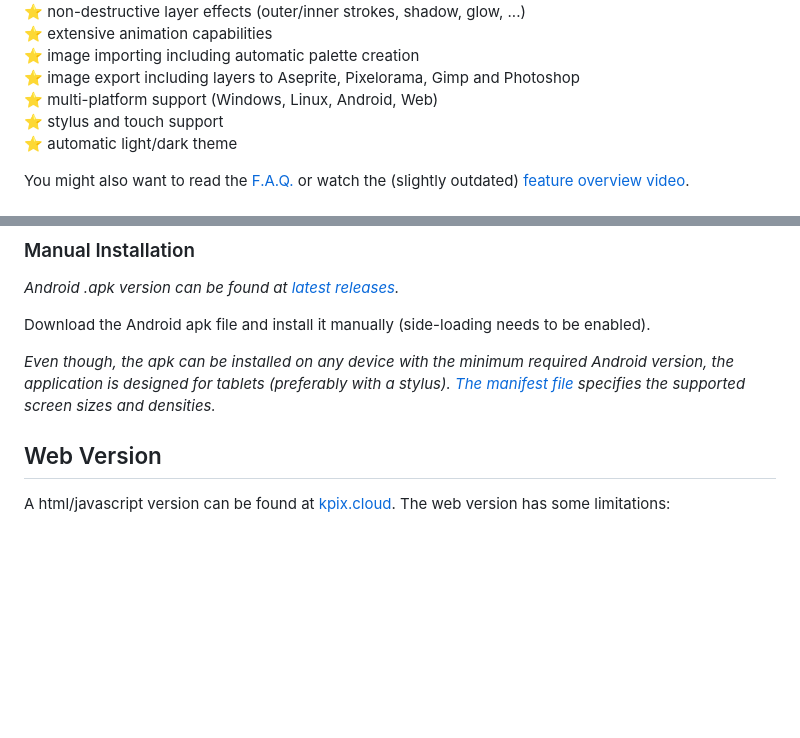
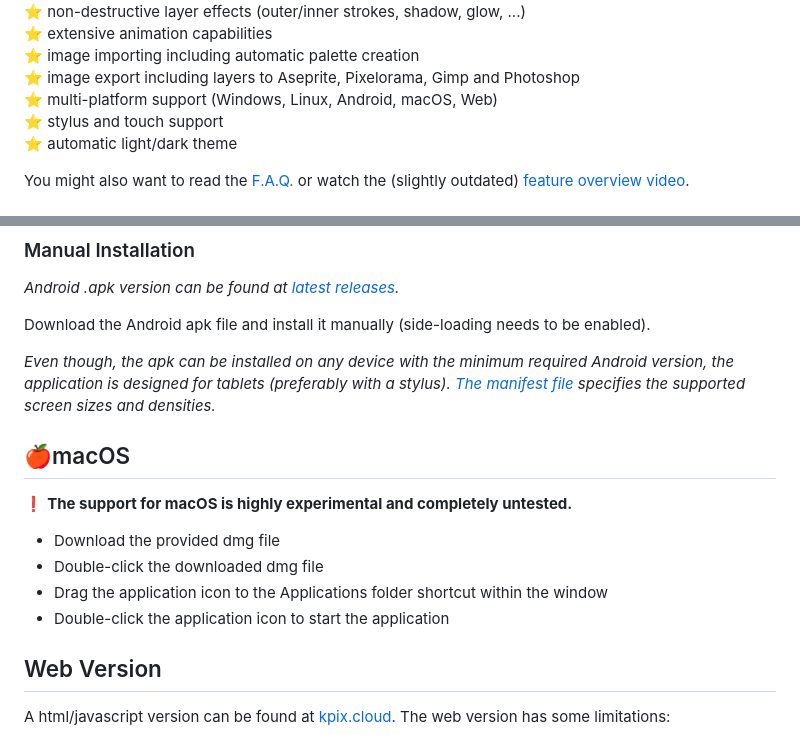
Before and after one commit to krush62/KPix, a Markdown page: README.md, 2 parts joined by grey strips. Drawn GitHub-style; blank space fills up the shorter version.

Commit message:
added macos content to the readme files

```diff
--- a/README.md
+++ b/README.md
@@ -42,7 +42,7 @@ KPix is a pixel art editor for still images and animations with a focus on gener
 ⭐ extensive animation capabilities\
 ⭐ image importing including automatic palette creation\
 ⭐ image export including layers to Aseprite, Pixelorama, Gimp and Photoshop\
-⭐ multi-platform support (Windows, Linux, Android, Web)\
+⭐ multi-platform support (Windows, Linux, Android, macOS, Web)\
 ⭐ stylus and touch support\
 ⭐ automatic light/dark theme
 
@@ -175,7 +175,14 @@ Download the Android apk file and install it manually (side-loading needs to be
 
 *Even though, the apk can be installed on any device with the minimum required Android version, the application is designed for tablets (preferably with a stylus). [The manifest file](android/app/src/main/AndroidManifest.xml) specifies the supported screen sizes and densities.*
 
-[//]: # (### macOS)
+## 🍎macOS
+❗ **The support for macOS is highly experimental and completely untested.**
+- Download the provided dmg file
+- Double-click the downloaded dmg file
+- Drag the application icon to the Applications folder shortcut within the window
+- Double-click the application icon to start the application
+
+
 [//]: # (### iOS/iPadOS)
 ## Web Version
 A html/javascript version can be found at [kpix.cloud](https://kpix.cloud). The web version has some limitations:
```
Also changed, not shown: faq.md (+3 -3 lines).
